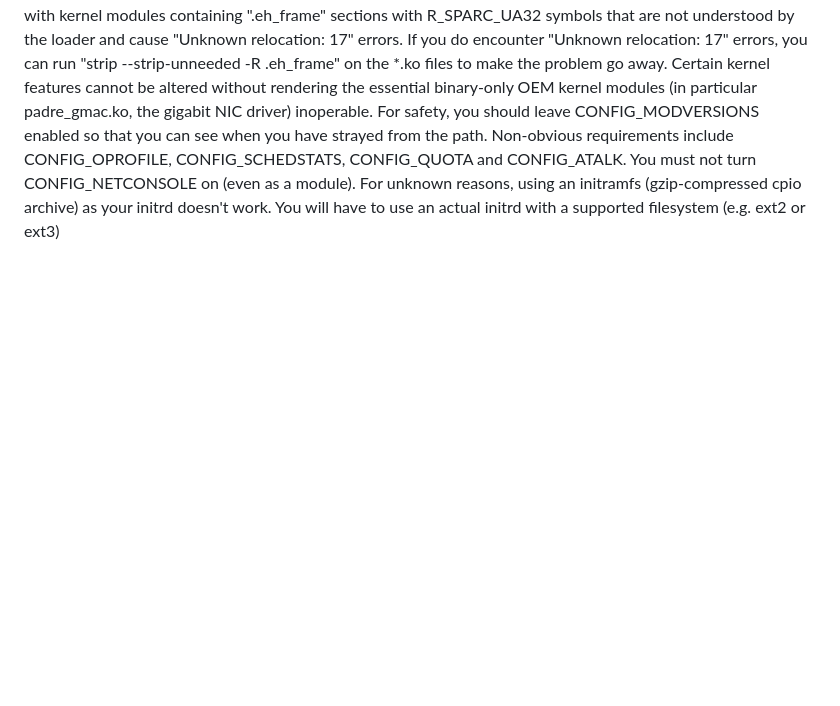
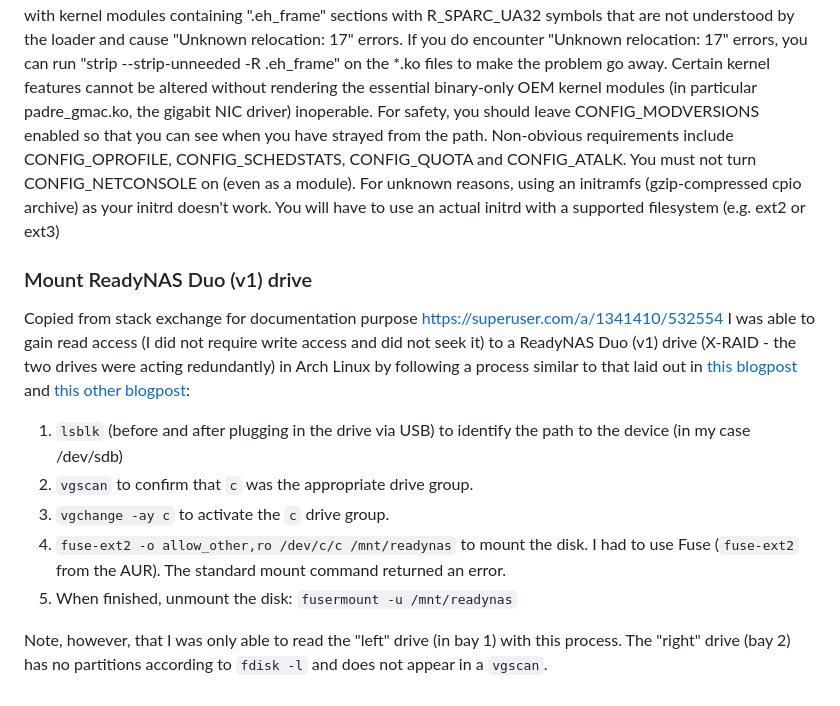
Before and after one commit to mfe-/ReadyNASDuoSparc, a Markdown page: Readme.md, the part around the change. Drawn GitHub-style; blank space fills up the shorter version.

```diff
--- a/Readme.md
+++ b/Readme.md
@@ -236,3 +236,19 @@ The kernel must be compiled with gcc 3.3, and if you use anything other than gcc
 If you do encounter "Unknown relocation: 17" errors, you can run "strip --strip-unneeded -R .eh_frame" on the *.ko files to make the problem go away.
 Certain kernel features cannot be altered without rendering the essential binary-only OEM kernel modules (in particular padre_gmac.ko, the gigabit NIC driver) inoperable. For safety, you should leave CONFIG_MODVERSIONS enabled so that you can see when you have strayed from the path. Non-obvious requirements include CONFIG_OPROFILE, CONFIG_SCHEDSTATS, CONFIG_QUOTA and CONFIG_ATALK. You must not turn CONFIG_NETCONSOLE on (even as a module).
 For unknown reasons, using an initramfs (gzip-compressed cpio archive) as your initrd doesn't work. You will have to use an actual initrd with a supported filesystem (e.g. ext2 or ext3)
+
+### Mount ReadyNAS Duo (v1) drive
+Copied from stack exchange for documentation purpose https://superuser.com/a/1341410/532554
+I was able to gain read access (I did not require write access and did not seek it) to a ReadyNAS Duo (v1) drive (X-RAID - the two drives were acting redundantly) in Arch Linux by following a process similar to that laid out in [this blogpost][1] and [this other blogpost][2]:
+
+ 1. <code>lsblk</code> (before and after plugging in the drive via USB)
+    to identify the path to the device (in my case /dev/sdb)
+ 2. <code>vgscan</code> to confirm that <code>c</code> was the appropriate drive group.
+ 3. <code>vgchange -ay c</code> to activate the <code>c</code> drive group.
+ 4. <code>fuse-ext2 -o allow_other,ro /dev/c/c /mnt/readynas</code> to mount the disk. I had to use Fuse (<code>fuse-ext2</code> from the AUR). The standard mount command returned an error.
+ 5. When finished, unmount the disk: <code>fusermount -u /mnt/readynas</code>
+
+Note, however, that I was only able to read the "left" drive (in bay 1) with this process. The "right" drive (bay 2) has no partitions according to <code>fdisk -l</code> and does not appear in a <code>vgscan</code>.
+
+  [1]: https://jim-st.blogspot.com/2012/07/mouning-readynas-drives-on-x86-systems.html
+  [2]: https://technostuff.blogspot.com/2012/06/how-to-mount-disk-used-by-readynas.html
```
